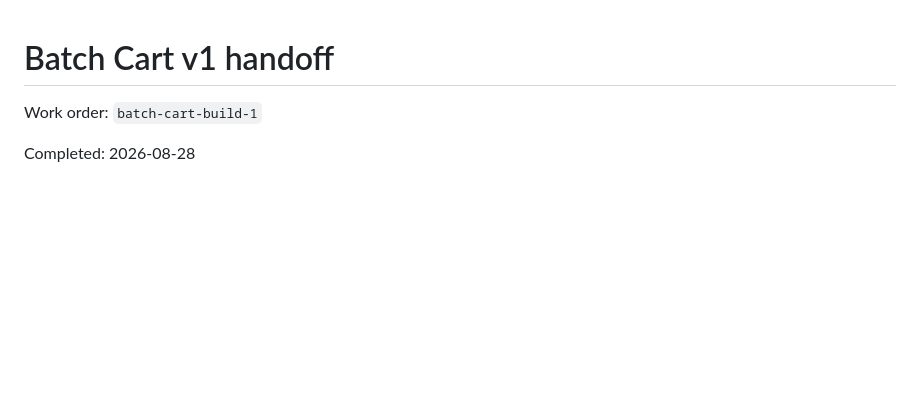
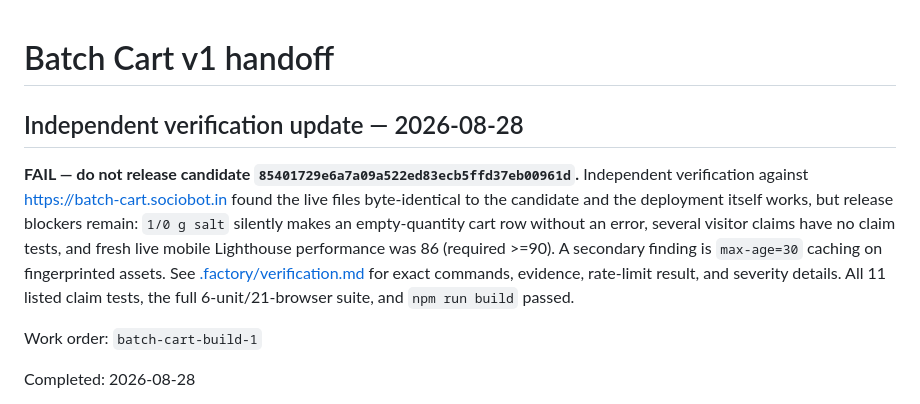
Before and after one commit to B-Divyesh/sf-batch-cart, a Markdown page: .factory/handoff.md, the part around the change. Rendered like a GitHub page; blank space fills up the shorter version.

Commit message:
docs: record independent verification failure

```diff
--- a/.factory/handoff.md
+++ b/.factory/handoff.md
@@ -1,4 +1,8 @@
 # Batch Cart v1 handoff
+
+## Independent verification update — 2026-08-28
+
+**FAIL — do not release candidate `85401729e6a7a09a522ed83ecb5ffd37eb00961d`.** Independent verification against <https://batch-cart.sociobot.in> found the live files byte-identical to the candidate and the deployment itself works, but release blockers remain: `1/0 g salt` silently makes an empty-quantity cart row without an error, several visitor claims have no claim tests, and fresh live mobile Lighthouse performance was 86 (required >=90). A secondary finding is `max-age=30` caching on fingerprinted assets. See [.factory/verification.md](verification.md) for exact commands, evidence, rate-limit result, and severity details. All 11 listed claim tests, the full 6-unit/21-browser suite, and `npm run build` passed.
 
 Work order: `batch-cart-build-1`
 
```
Also changed, not shown: .factory/verification.md (added, +84 -0 lines).
